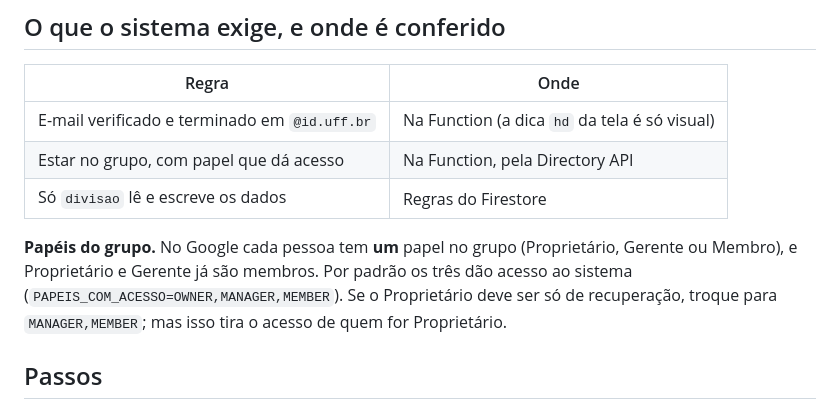
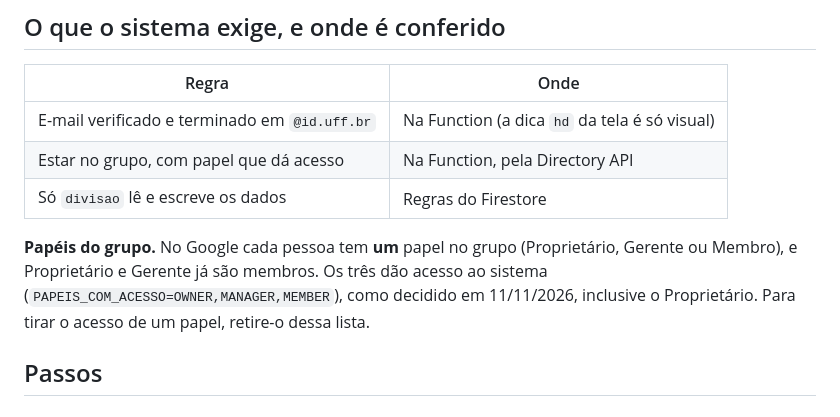
Before and after one commit to estudio-max/estagio-da-uff-app, a Markdown page: docs/CONFIGURAR-GRUPO.md, the part around the change. GitHub-like rendering.

Commit message:
docs: roteiro do grupo com a decisão de que o Proprietário também tem acesso
Co-Authored-By: Claude Opus 5.5 <noreply@anthropic.com>

```diff
--- a/docs/CONFIGURAR-GRUPO.md
+++ b/docs/CONFIGURAR-GRUPO.md
@@ -17,7 +17,7 @@ Quem executa: o Cosme (dono do projeto `estagiosuff`), com apoio de quem tem ace
 | Estar no grupo, com papel que dá acesso | Na Function, pela Directory API |
 | Só `divisao` lê e escreve os dados | Regras do Firestore |
 
-**Papéis do grupo.** No Google cada pessoa tem **um** papel no grupo (Proprietário, Gerente ou Membro), e Proprietário e Gerente já são membros. Por padrão os três dão acesso ao sistema (`PAPEIS_COM_ACESSO=OWNER,MANAGER,MEMBER`). Se o Proprietário deve ser só de recuperação, troque para `MANAGER,MEMBER`; mas isso tira o acesso de quem for Proprietário.
+**Papéis do grupo.** No Google cada pessoa tem **um** papel no grupo (Proprietário, Gerente ou Membro), e Proprietário e Gerente já são membros. Os três dão acesso ao sistema (`PAPEIS_COM_ACESSO=OWNER,MANAGER,MEMBER`), como decidido em 11/11/2026, inclusive o Proprietário. Para tirar o acesso de um papel, retire-o dessa lista.
 
 ## Passos
 
```
